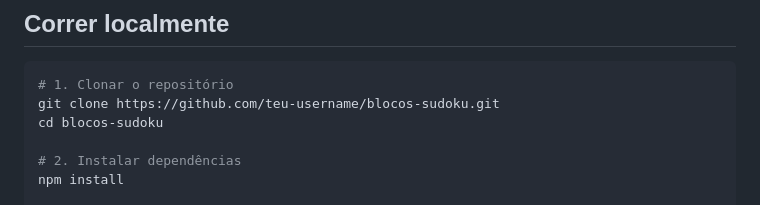
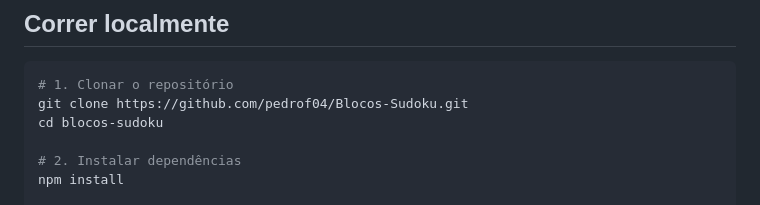
Before and after one commit to pedrof04/Blocos-Sudoku, a Markdown page: README.md, the part around the change. Rendered like a GitHub page.

Commit message:
Update repository clone URL in README.md

````diff
--- a/README.md
+++ b/README.md
@@ -55,7 +55,7 @@ Blocos Sudoku é um jogo de puzzle onde arrastas peças para uma grelha 9x9 e li
 
 ```bash
 # 1. Clonar o repositório
-git clone https://github.com/teu-username/blocos-sudoku.git
+git clone https://github.com/pedrof04/Blocos-Sudoku.git
 cd blocos-sudoku
 
 # 2. Instalar dependências
````
